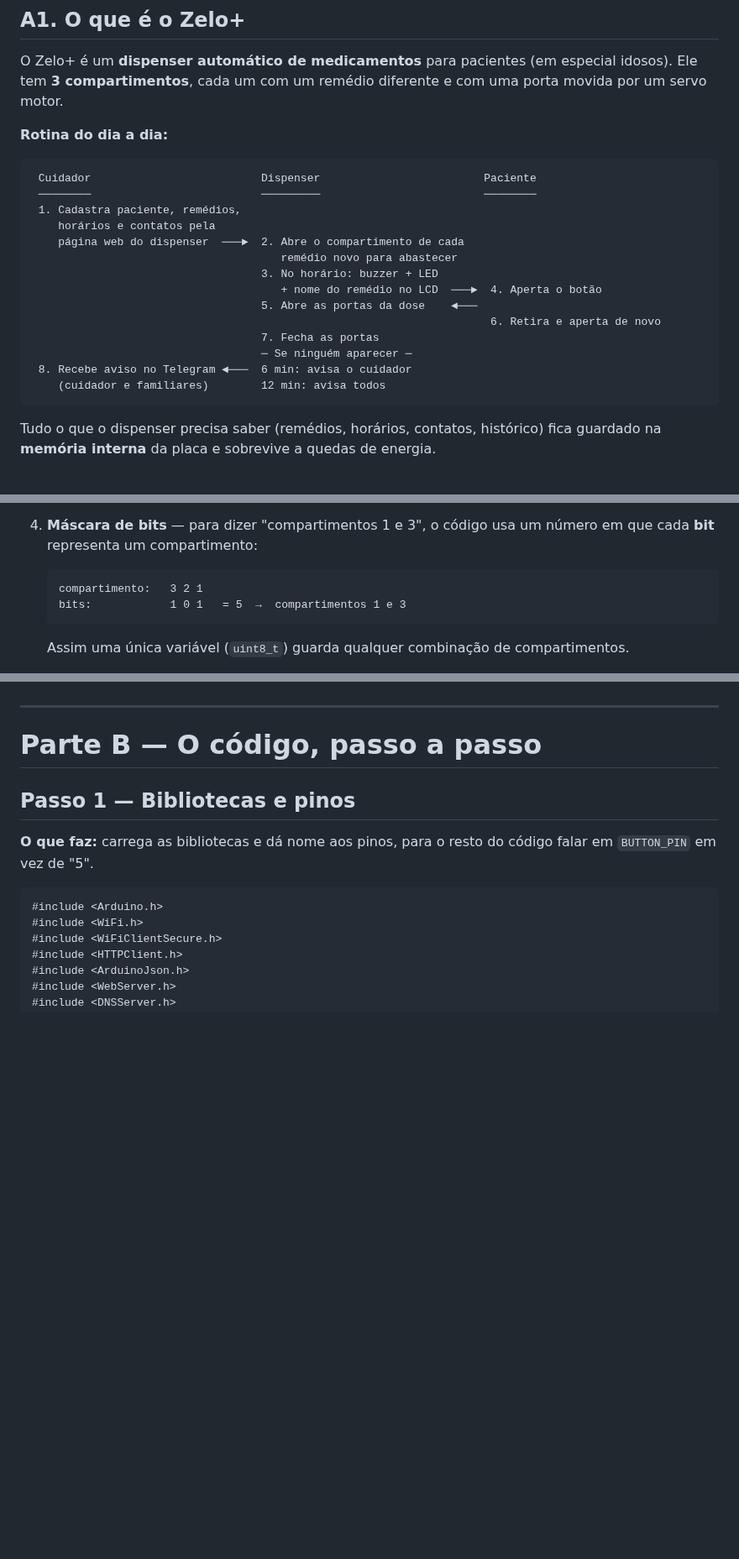
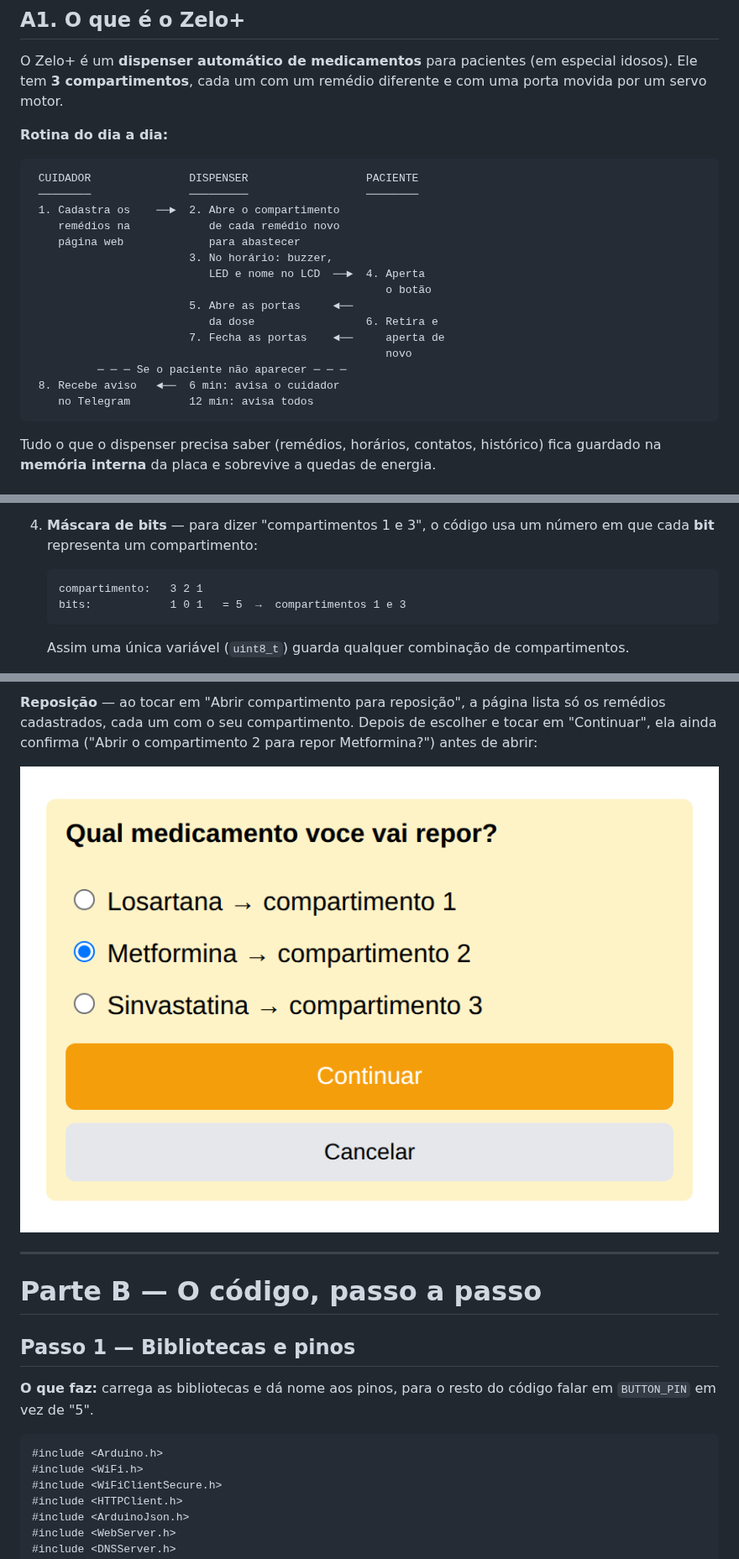
Before and after one commit to plmartimiano/zelo-plus, a Markdown page: README-DIDATICO.md, 3 parts joined by grey strips. Shown at 84% size. GitHub-like rendering; pictures changed too: docs/app-reposicao.png (added); blank space fills up the shorter version.

````diff
--- a/README-DIDATICO.md
+++ b/README-DIDATICO.md
@@ -50,21 +51,22 @@ porta movida por um servo motor.
 
 **Rotina do dia a dia:**
 
-```
- Cuidador                          Dispenser                         Paciente
- ────────                          ─────────                         ────────
- 1. Cadastra paciente, remédios,
-    horários e contatos pela
-    página web do dispenser  ───►  2. Abre o compartimento de cada
-                                      remédio novo para abastecer
-                                   3. No horário: buzzer + LED
-                                      + nome do remédio no LCD  ───►  4. Aperta o botão
-                                   5. Abre as portas da dose    ◄───
-                                                                      6. Retira e aperta de novo
-                                   7. Fecha as portas
-                                   ─ Se ninguém aparecer ─
- 8. Recebe aviso no Telegram ◄───  6 min: avisa o cuidador
-    (cuidador e familiares)        12 min: avisa todos
+```text
+ CUIDADOR               DISPENSER                  PACIENTE
+ ────────               ─────────                  ────────
+ 1. Cadastra os    ──►  2. Abre o compartimento
+    remédios na            de cada remédio novo
+    página web             para abastecer
+                        3. No horário: buzzer,
+                           LED e nome no LCD  ──►  4. Aperta
+                                                      o botão
+                        5. Abre as portas     ◄──
+                           da dose                 6. Retira e
+                        7. Fecha as portas    ◄──     aperta de
+                                                      novo
+          ─ ─ ─ Se o paciente não aparecer ─ ─ ─
+ 8. Recebe aviso   ◄──  6 min: avisa o cuidador
+    no Telegram         12 min: avisa todos
 ```
 
 Tudo o que o dispenser precisa saber (remédios, horários, contatos, histórico) fica
@@ -161,7 +163,7 @@ rodapé do VSCode.
 
 4. **Máscara de bits** — para dizer "compartimentos 1 e 3", o código usa um número
    em que cada **bit** representa um compartimento:
-   ```
+   ```text
    compartimento:   3 2 1
    bits:            1 0 1   = 5  →  compartimentos 1 e 3
    ```
@@ -173,3 +206,9 @@ rodapé do VSCode.
+**Reposição** — ao tocar em "Abrir compartimento para reposição", a página lista só os
+remédios cadastrados, cada um com o seu compartimento. Depois de escolher e tocar em
+"Continuar", ela ainda confirma ("Abrir o compartimento 2 para repor Metformina?")
+antes de abrir:
+
+![Escolha do medicamento na reposição](docs/app-reposicao.png)
 
 ---
 
````
Also changed, not shown: other parts of README-DIDATICO.md (+33 -1 lines), docs/app-1.png (added), docs/app-2.png (added), docs/app-3.png (added), 1 other file.
